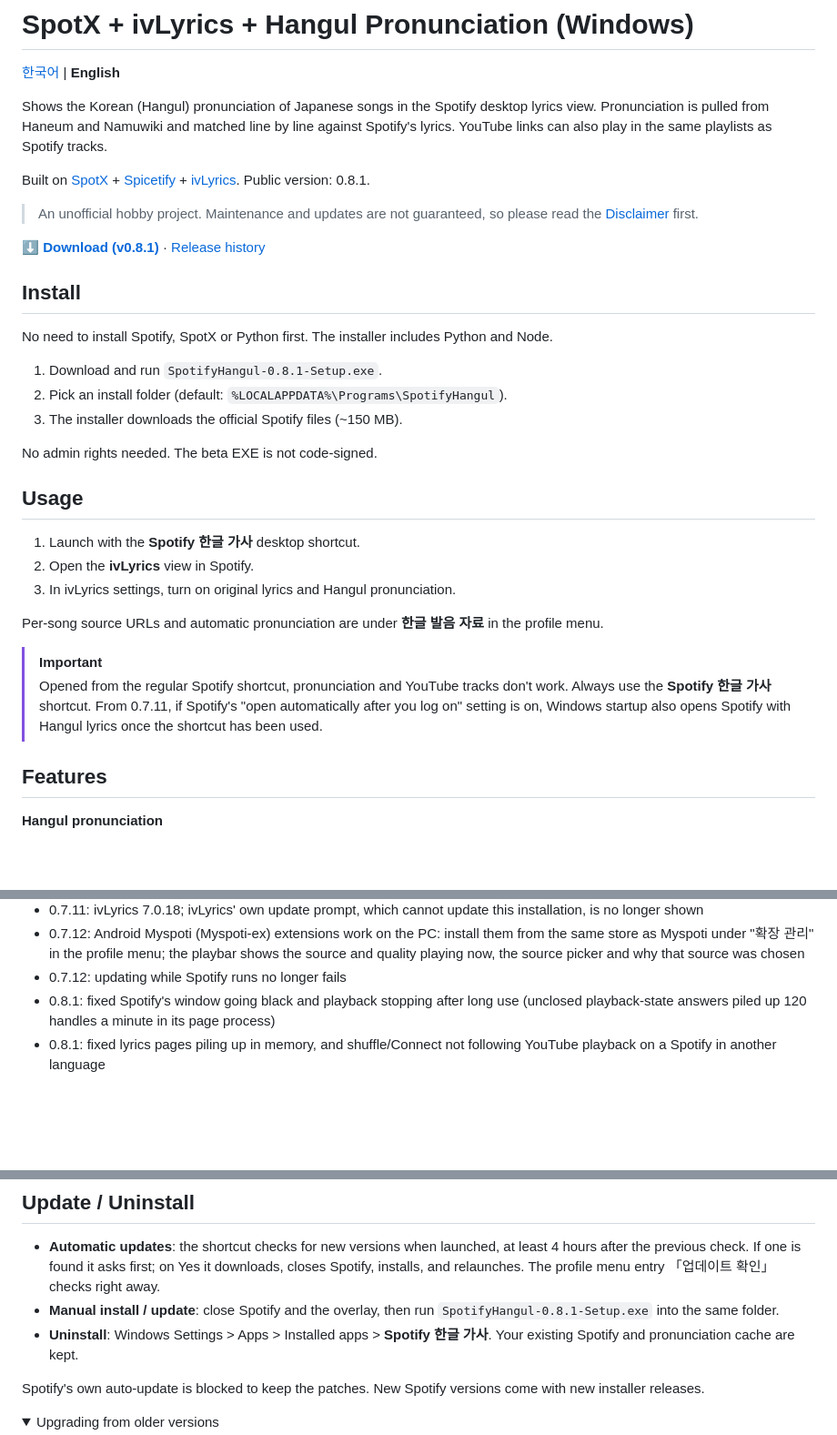
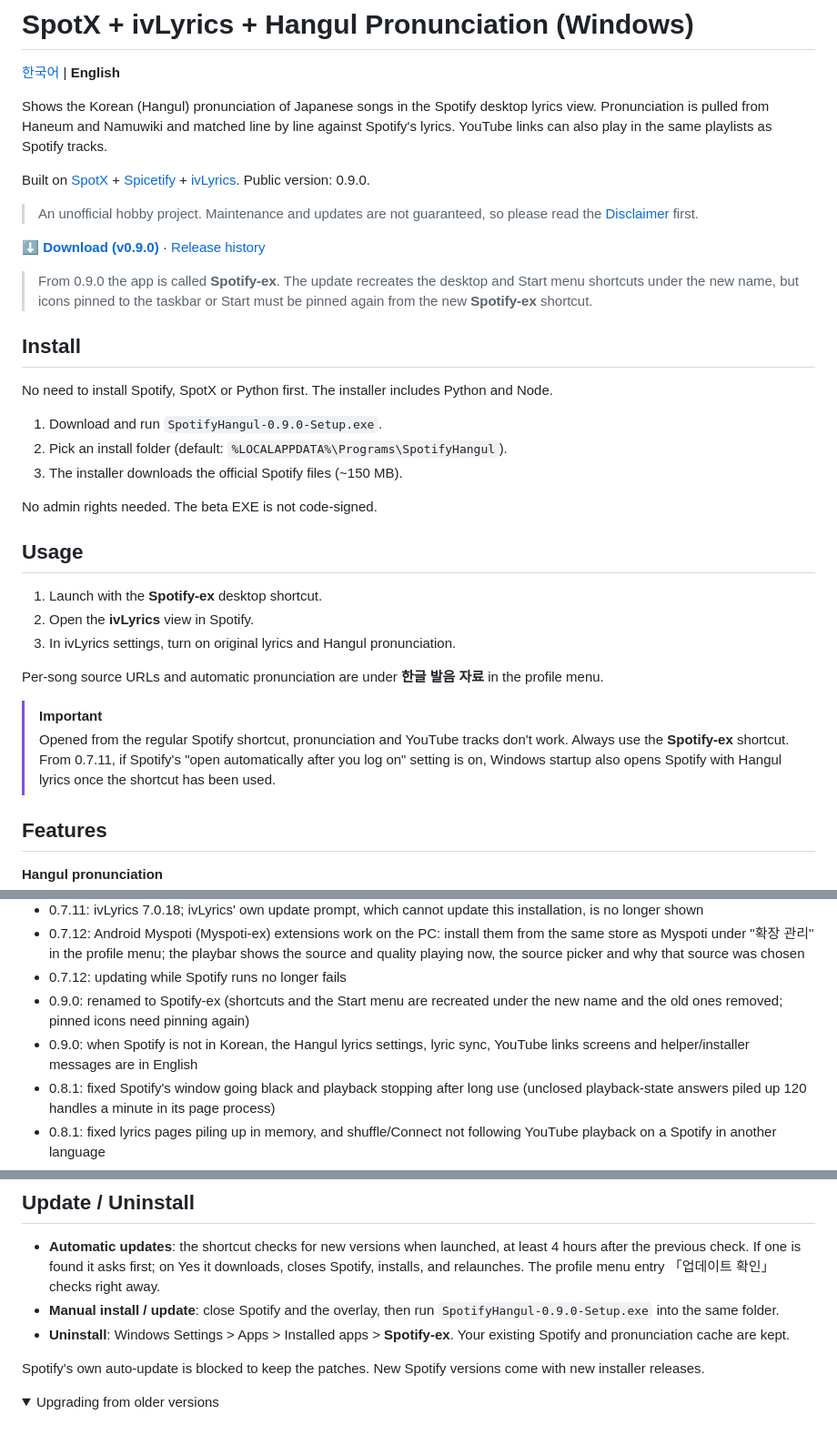
Before and after one commit to ForUltraplayer/SPOTIFY_PC, a Markdown page: README.en.md, 3 parts joined by grey strips. Shown at 91% size. GitHub-like rendering; folded sections open; blank space fills up the shorter version.

```diff
--- a/README.en.md
+++ b/README.en.md
@@ -4,17 +4,19 @@
 
 Shows the Korean (Hangul) pronunciation of Japanese songs in the Spotify desktop lyrics view. Pronunciation is pulled from Haneum and Namuwiki and matched line by line against Spotify's lyrics. YouTube links can also play in the same playlists as Spotify tracks.
 
-Built on [SpotX](https://github.com/SpotX-Official/SpotX) + [Spicetify](https://github.com/spicetify/cli) + [ivLyrics](https://github.com/ivLis-Studio/ivLyrics). Public version: 0.8.1.
+Built on [SpotX](https://github.com/SpotX-Official/SpotX) + [Spicetify](https://github.com/spicetify/cli) + [ivLyrics](https://github.com/ivLis-Studio/ivLyrics). Public version: 0.9.0.
 
 > An unofficial hobby project. Maintenance and updates are not guaranteed, so please read the [Disclaimer](#disclaimer) first.
 
-**[⬇ Download (v0.8.1)](https://github.com/ForUltraplayer/SPOTIFY_PC/releases/tag/v0.8.1)** · [Release history](https://github.com/ForUltraplayer/SPOTIFY_PC/releases)
+**[⬇ Download (v0.9.0)](https://github.com/ForUltraplayer/SPOTIFY_PC/releases/tag/v0.9.0)** · [Release history](https://github.com/ForUltraplayer/SPOTIFY_PC/releases)
+
+> From 0.9.0 the app is called **Spotify-ex**. The update recreates the desktop and Start menu shortcuts under the new name, but icons pinned to the taskbar or Start must be pinned again from the new **Spotify-ex** shortcut.
 
 ## Install
 
 No need to install Spotify, SpotX or Python first. The installer includes Python and Node.
 
-1. Download and run `SpotifyHangul-0.8.1-Setup.exe`.
+1. Download and run `SpotifyHangul-0.9.0-Setup.exe`.
 2. Pick an install folder (default: `%LOCALAPPDATA%\Programs\SpotifyHangul`).
 3. The installer downloads the official Spotify files (~150 MB).
 
@@ -22,14 +24,14 @@ No admin rights needed. The beta EXE is not code-signed.
 
 ## Usage
 
-1. Launch with the **Spotify 한글 가사** desktop shortcut.
+1. Launch with the **Spotify-ex** desktop shortcut.
 2. Open the **ivLyrics** view in Spotify.
 3. In ivLyrics settings, turn on original lyrics and Hangul pronunciation.
 
 Per-song source URLs and automatic pronunciation are under **한글 발음 자료** in the profile menu.
 
 > [!IMPORTANT]
-> Opened from the regular Spotify shortcut, pronunciation and YouTube tracks don't work. Always use the **Spotify 한글 가사** shortcut. From 0.7.11, if Spotify's "open automatically after you log on" setting is on, Windows startup also opens Spotify with Hangul lyrics once the shortcut has been used.
+> Opened from the regular Spotify shortcut, pronunciation and YouTube tracks don't work. Always use the **Spotify-ex** shortcut. From 0.7.11, if Spotify's "open automatically after you log on" setting is on, Windows startup also opens Spotify with Hangul lyrics once the shortcut has been used.
 
 ## Features
 
@@ -79,6 +81,8 @@ See [YouTube integration](docs/YOUTUBE_LINKS.md) and [operations](docs/OPERATION
 - 0.7.11: ivLyrics 7.0.18; ivLyrics' own update prompt, which cannot update this installation, is no longer shown
 - 0.7.12: Android Myspoti (Myspoti-ex) extensions work on the PC: install them from the same store as Myspoti under "확장 관리" in the profile menu; the playbar shows the source and quality playing now, the source picker and why that source was chosen
 - 0.7.12: updating while Spotify runs no longer fails
+- 0.9.0: renamed to Spotify-ex (shortcuts and the Start menu are recreated under the new name and the old ones removed; pinned icons need pinning again)
+- 0.9.0: when Spotify is not in Korean, the Hangul lyrics settings, lyric sync, YouTube links screens and helper/installer messages are in English
 - 0.8.1: fixed Spotify's window going black and playback stopping after long use (unclosed playback-state answers piled up 120 handles a minute in its page process)
 - 0.8.1: fixed lyrics pages piling up in memory, and shuffle/Connect not following YouTube playback on a Spotify in another language
 - 0.8.0: Spotify songs in YouTube/Spotify mixed playlists play from extensions too, and each song's ISRC goes to the extensions so more songs are found
@@ -97,8 +101,8 @@ The original overlay repository does not declare a license. See [THIRD_PARTY_NOT
 ## Update / Uninstall
 
 - **Automatic updates**: the shortcut checks for new versions when launched, at least 4 hours after the previous check. If one is found it asks first; on Yes it downloads, closes Spotify, installs, and relaunches. The profile menu entry 「업데이트 확인」 checks right away.
-- **Manual install / update**: close Spotify and the overlay, then run `SpotifyHangul-0.8.1-Setup.exe` into the same folder.
-- **Uninstall**: Windows Settings > Apps > Installed apps > **Spotify 한글 가사**. Your existing Spotify and pronunciation cache are kept.
+- **Manual install / update**: close Spotify and the overlay, then run `SpotifyHangul-0.9.0-Setup.exe` into the same folder.
+- **Uninstall**: Windows Settings > Apps > Installed apps > **Spotify-ex**. Your existing Spotify and pronunciation cache are kept.
 
 Spotify's own auto-update is blocked to keep the patches. New Spotify versions come with new installer releases.
 
```
Also changed, not shown: README.md (+11 -7 lines).
